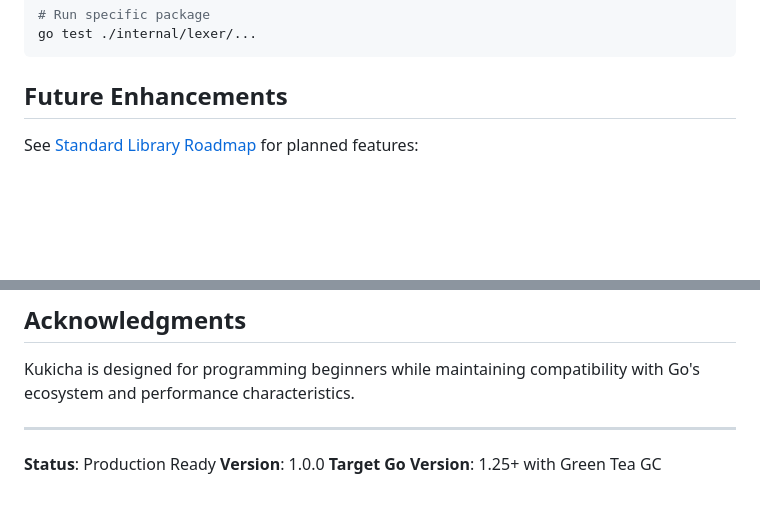
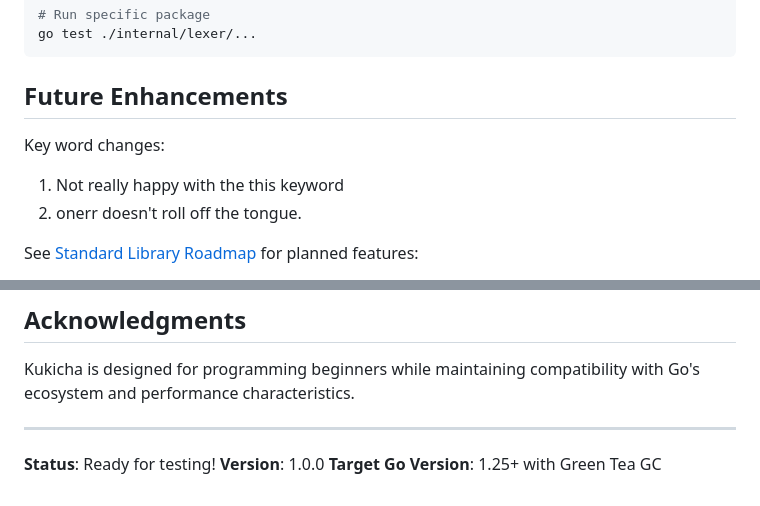
Before and after one commit to duber000/kukicha, a Markdown page: README.md, 2 parts joined by grey strips. GitHub-like rendering; blank space fills up the shorter version.

```diff
--- a/README.md
+++ b/README.md
@@ -249,6 +249,11 @@ go test ./internal/lexer/...
 
 ## Future Enhancements
 
+Key word changes:
+
+1. Not really happy with the this keyword
+2. onerr doesn't roll off the tongue.
+
 See [Standard Library Roadmap](docs/kukicha-stdlib-roadmap.md) for planned features:
 
 1. **Standard Library** - HTTP, JSON, File I/O, Docker, K8s, LLM packages
@@ -276,6 +281,6 @@ Kukicha is designed for programming beginners while maintaining compatibility wi
 
 ---
 
-**Status**: Production Ready
+**Status**: Ready for testing!
 **Version**: 1.0.0
 **Target Go Version**: 1.25+ with Green Tea GC
```
